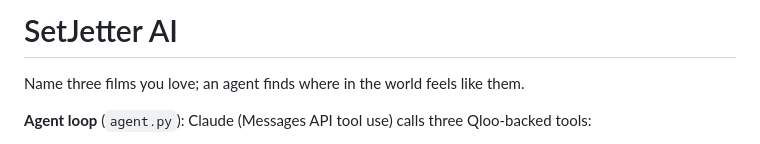
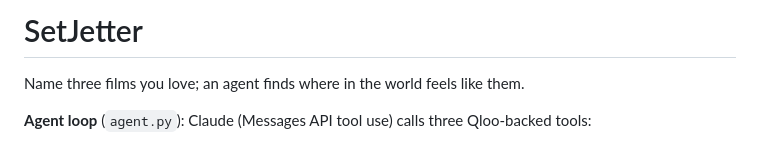
Before and after one commit to Swathipbhat/Set-Jetter, a Markdown page: README.md, the part around the change. Rendered like a GitHub page.

```diff
--- a/README.md
+++ b/README.md
@@ -1,4 +1,4 @@
-# SetJetter AI
+# SetJetter
 
 Name three films you love; an agent finds where in the world feels like them.
 
```
